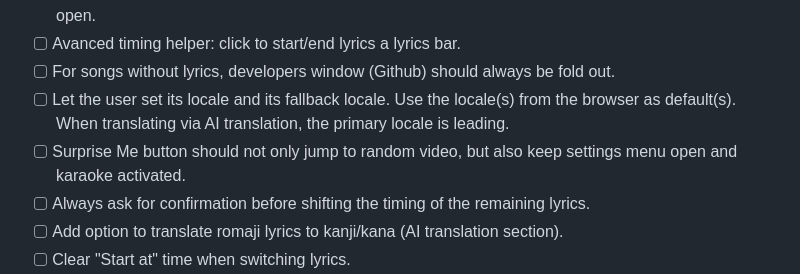
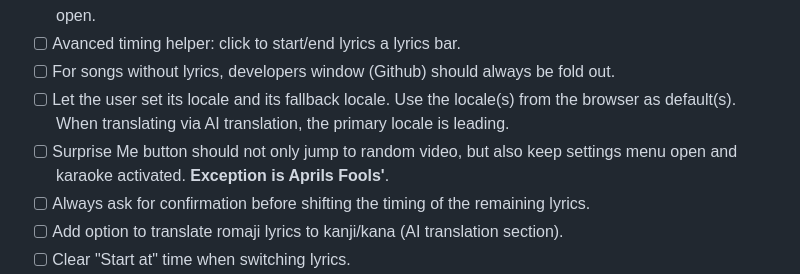
Before and after one commit to tkemperman/runrun-karaoke, a Markdown page: agents.md, the part around the change. Rendered like a GitHub page.

Commit message:
Add Aprils Fools' exception to todo

```diff
--- a/agents.md
+++ b/agents.md
@@ -32,7 +32,7 @@ Use **AI translation** for optional OpenAI translation and contextual furigana g
 - [ ] Avanced timing helper: click to start/end lyrics a lyrics bar.
 - [ ] For songs without lyrics, developers window (Github) should always be fold out.
 - [ ] Let the user set its locale and its fallback locale. Use the locale(s) from the browser as default(s). When translating via AI translation, the primary locale is leading.
-- [ ] Surprise Me button should not only jump to random video, but also keep settings menu open and karaoke activated.
+- [ ] Surprise Me button should not only jump to random video, but also keep settings menu open and karaoke activated. **Exception is Aprils Fools'**.
 - [ ] Always ask for confirmation before shifting the timing of the remaining lyrics.
 - [ ] Add option to translate romaji lyrics to kanji/kana (AI translation section).
 - [ ] Clear "Start at" time when switching lyrics.
```
